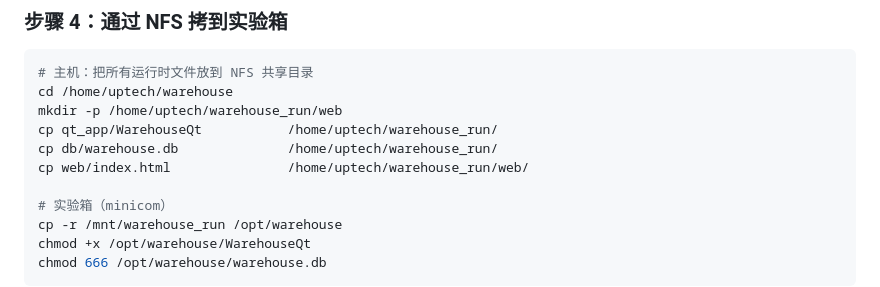
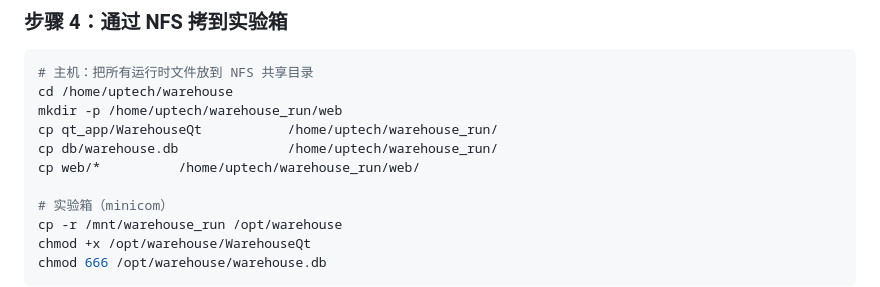
Before and after one commit to yanpeigong/imx6-warehouse-management-system, a Markdown page: docs/README.md, the part around the change. Drawn GitHub-style.

Commit message:
update local web explanation

```diff
--- a/docs/README.md
+++ b/docs/README.md
@@ -123,7 +123,7 @@ cd /home/uptech/warehouse
 mkdir -p /home/uptech/warehouse_run/web
 cp qt_app/WarehouseQt           /home/uptech/warehouse_run/
 cp db/warehouse.db              /home/uptech/warehouse_run/
-cp web/index.html               /home/uptech/warehouse_run/web/
+cp web/*          /home/uptech/warehouse_run/web/
 
 # 实验箱（minicom）
 cp -r /mnt/warehouse_run /opt/warehouse
```
